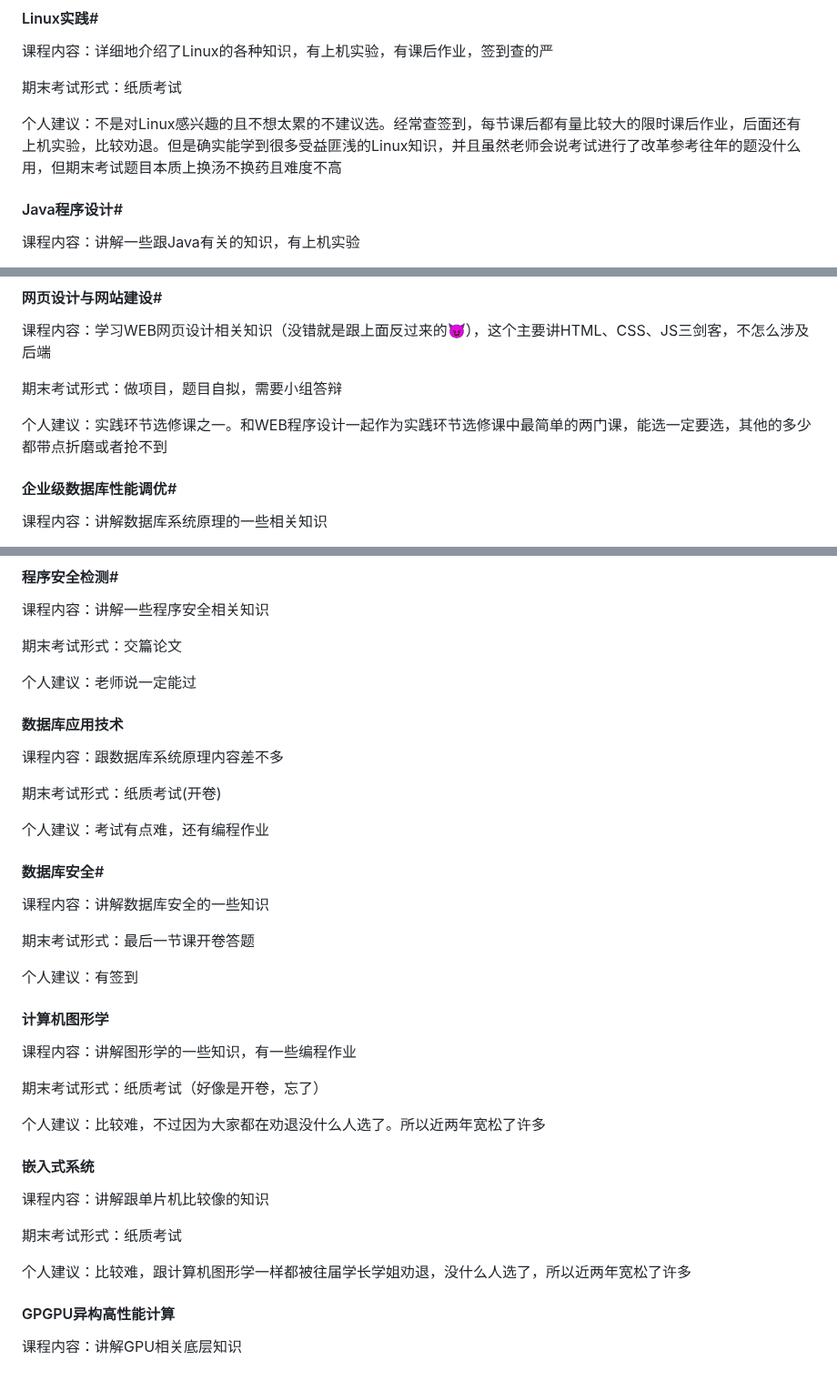
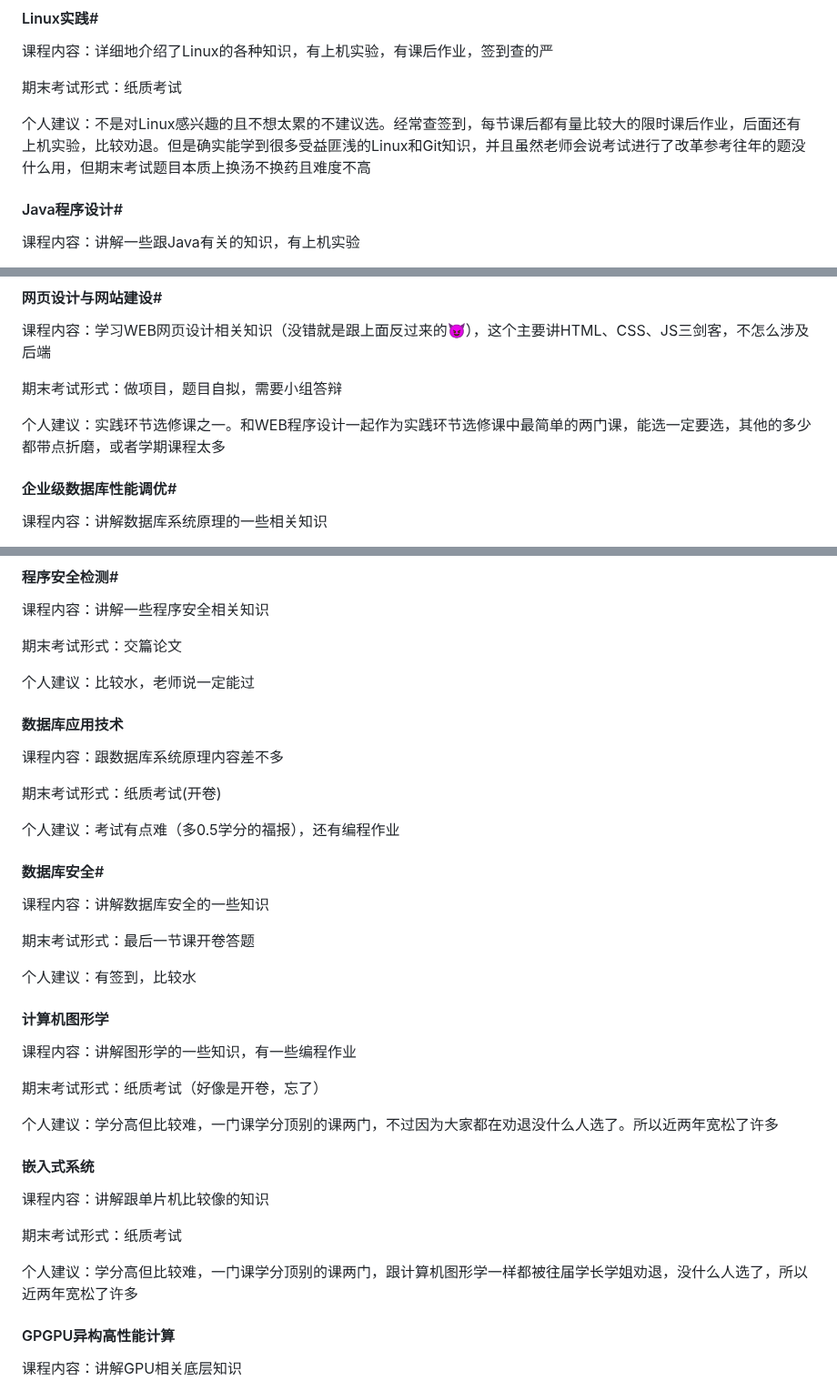
Before and after one commit to WilliamPockey/JLU_CS, a Markdown page: README.md, 3 parts joined by grey strips. Shown at 91% size. Rendered like a GitHub page.

```diff
--- a/README.md
+++ b/README.md
@@ -288,7 +288,7 @@
 
 期末考试形式：纸质考试
 
-个人建议：不是对Linux感兴趣的且不想太累的不建议选。经常查签到，每节课后都有量比较大的限时课后作业，后面还有上机实验，比较劝退。但是确实能学到很多受益匪浅的Linux知识，并且虽然老师会说考试进行了改革参考往年的题没什么用，但期末考试题目本质上换汤不换药且难度不高
+个人建议：不是对Linux感兴趣的且不想太累的不建议选。经常查签到，每节课后都有量比较大的限时课后作业，后面还有上机实验，比较劝退。但是确实能学到很多受益匪浅的Linux和Git知识，并且虽然老师会说考试进行了改革参考往年的题没什么用，但期末考试题目本质上换汤不换药且难度不高
 
 #### Java程序设计#
 课程内容：讲解一些跟Java有关的知识，有上机实验
@@ -318,7 +318,7 @@
 
 期末考试形式：做项目，题目自拟，需要小组答辩
 
-个人建议：实践环节选修课之一。和WEB程序设计一起作为实践环节选修课中最简单的两门课，能选一定要选，其他的多少都带点折磨或者抢不到
+个人建议：实践环节选修课之一。和WEB程序设计一起作为实践环节选修课中最简单的两门课，能选一定要选，其他的多少都带点折磨，或者学期课程太多
 
 #### 企业级数据库性能调优#
 课程内容：讲解数据库系统原理的一些相关知识
@@ -447,35 +447,35 @@
 
 期末考试形式：交篇论文
 
-个人建议：老师说一定能过
+个人建议：比较水，老师说一定能过
 
 #### 数据库应用技术
 课程内容：跟数据库系统原理内容差不多
 
 期末考试形式：纸质考试(开卷)
 
-个人建议：考试有点难，还有编程作业
+个人建议：考试有点难（多0.5学分的福报），还有编程作业
 
 #### 数据库安全#
 课程内容：讲解数据库安全的一些知识
 
 期末考试形式：最后一节课开卷答题
 
-个人建议：有签到
+个人建议：有签到，比较水
 
 #### 计算机图形学
 课程内容：讲解图形学的一些知识，有一些编程作业
 
 期末考试形式：纸质考试（好像是开卷，忘了）
 
-个人建议：比较难，不过因为大家都在劝退没什么人选了。所以近两年宽松了许多
+个人建议：学分高但比较难，一门课学分顶别的课两门，不过因为大家都在劝退没什么人选了。所以近两年宽松了许多
 
 #### 嵌入式系统
 课程内容：讲解跟单片机比较像的知识
 
 期末考试形式：纸质考试
 
-个人建议：比较难，跟计算机图形学一样都被往届学长学姐劝退，没什么人选了，所以近两年宽松了许多
+个人建议：学分高但比较难，一门课学分顶别的课两门，跟计算机图形学一样都被往届学长学姐劝退，没什么人选了，所以近两年宽松了许多
 
 #### GPGPU异构高性能计算
 课程内容：讲解GPU相关底层知识
```
Also changed, not shown: other parts of README.md (+1 -1 lines).
